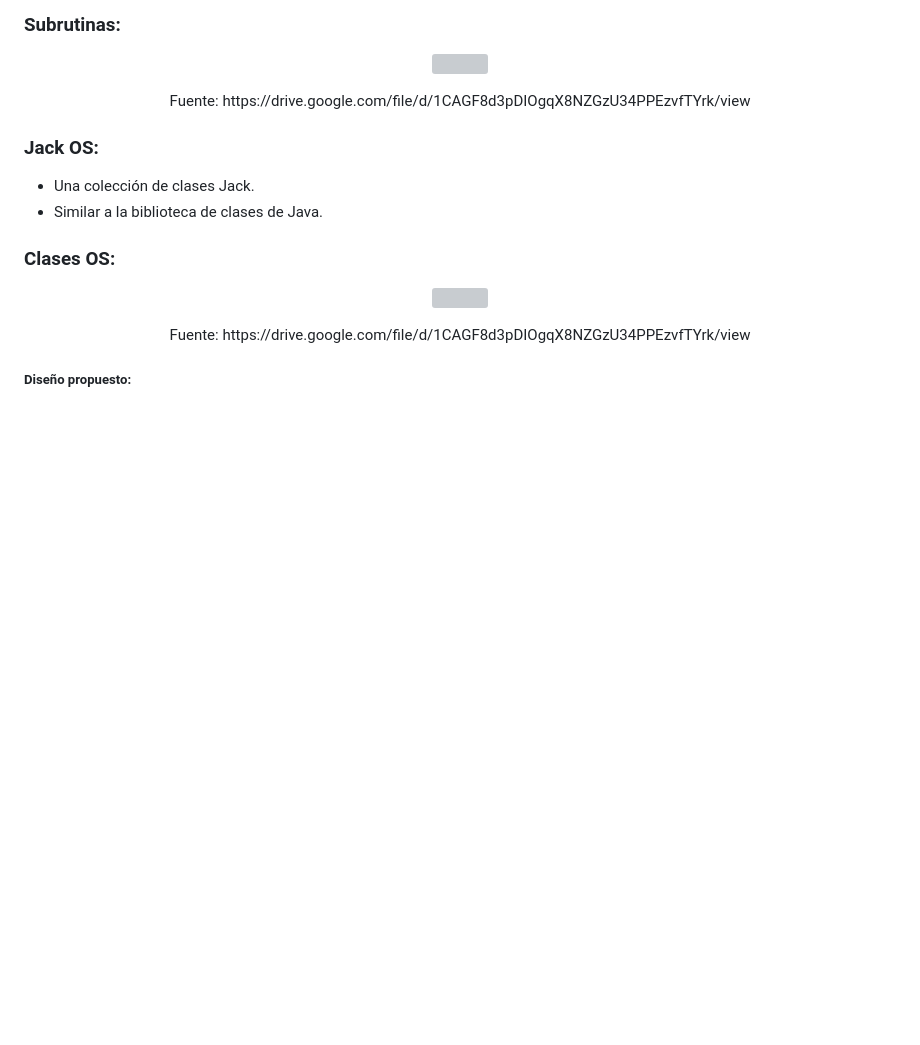
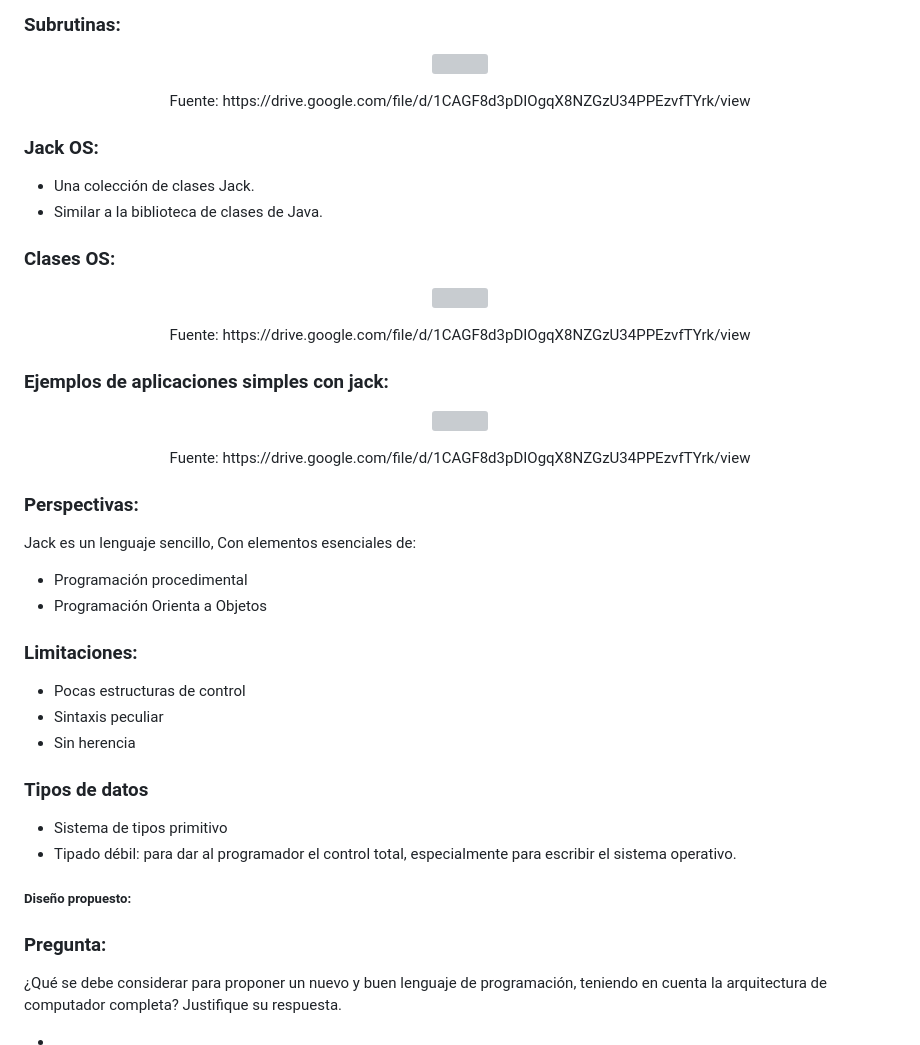
Before and after one commit to DiegoToscano04/DiegoToscano04.github.io, a Markdown page: Proyectos/Proyecto9/README.md, the part around the change. Rendered like a GitHub page; blank space fills up the shorter version; grey boxes are pictures that could not be loaded.

Commit message:
Proyecto9 README.md

```diff
--- a/Proyectos/Proyecto9/README.md
+++ b/Proyectos/Proyecto9/README.md
@@ -181,4 +181,31 @@ en la pantalla
 <p align="center"><img src="https://github.com/DiegoToscano04/DiegoToscano04.github.io/assets/129452906/d6fff043-3a20-4f87-9d8b-ece013dd4959" /></p>
 <p align="center">Fuente: https://drive.google.com/file/d/1CAGF8d3pDIOgqX8NZGzU34PPEzvfTYrk/view</p>
 
+### Ejemplos de aplicaciones simples con jack:
+
+<p align="center"><img src="https://github.com/DiegoToscano04/DiegoToscano04.github.io/assets/129452906/40717abe-7764-438f-b4f7-616ab009a375" /></p>
+<p align="center">Fuente: https://drive.google.com/file/d/1CAGF8d3pDIOgqX8NZGzU34PPEzvfTYrk/view</p>
+
+### Perspectivas:
+
+Jack es un lenguaje sencillo, Con elementos esenciales de:
+- Programación procedimental
+- Programación Orienta a Objetos
+
+### Limitaciones:
+
+- Pocas estructuras de control
+- Sintaxis peculiar
+- Sin herencia
+
+### Tipos de datos
+- Sistema de tipos primitivo
+- Tipado débil: para dar al programador el control total, especialmente para escribir el sistema operativo.
+
 ##### Diseño propuesto:
+
+### Pregunta:
+
+¿Qué se debe considerar para proponer un nuevo y buen lenguaje de programación, teniendo en cuenta la arquitectura de computador completa? Justifique su respuesta.
+
+-
```
